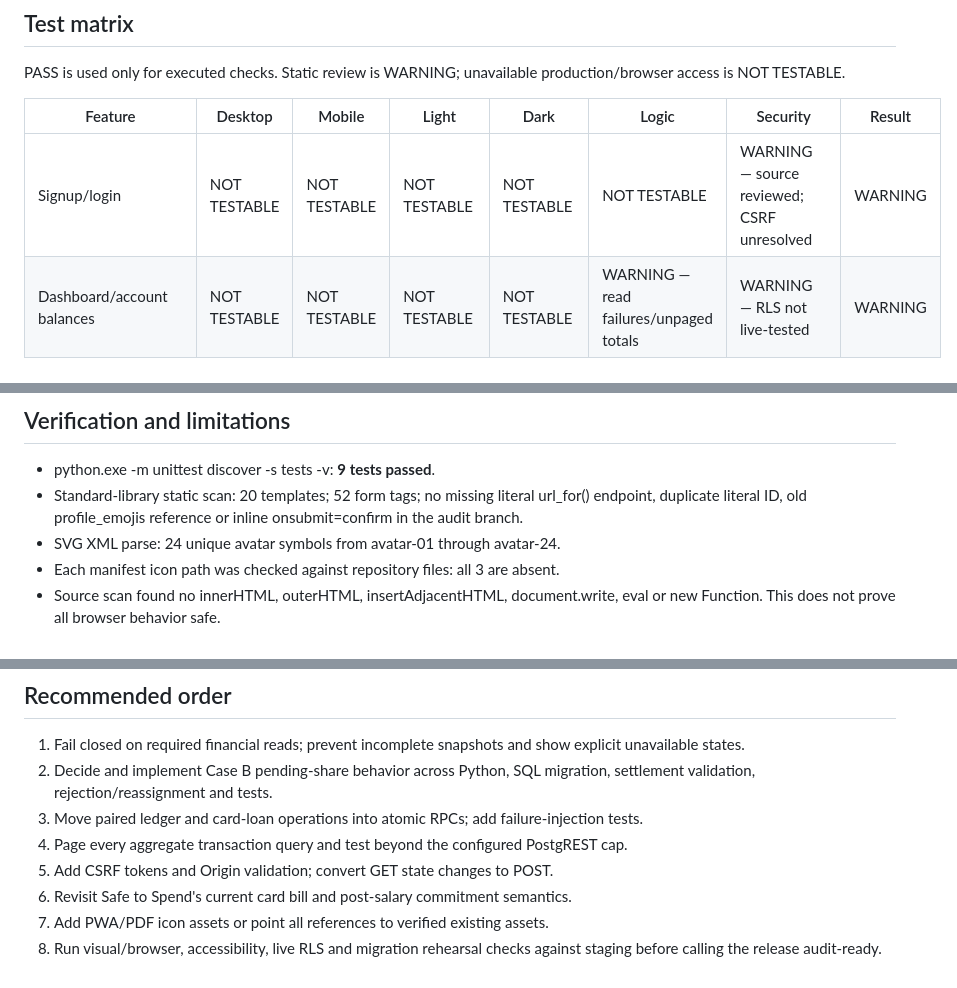
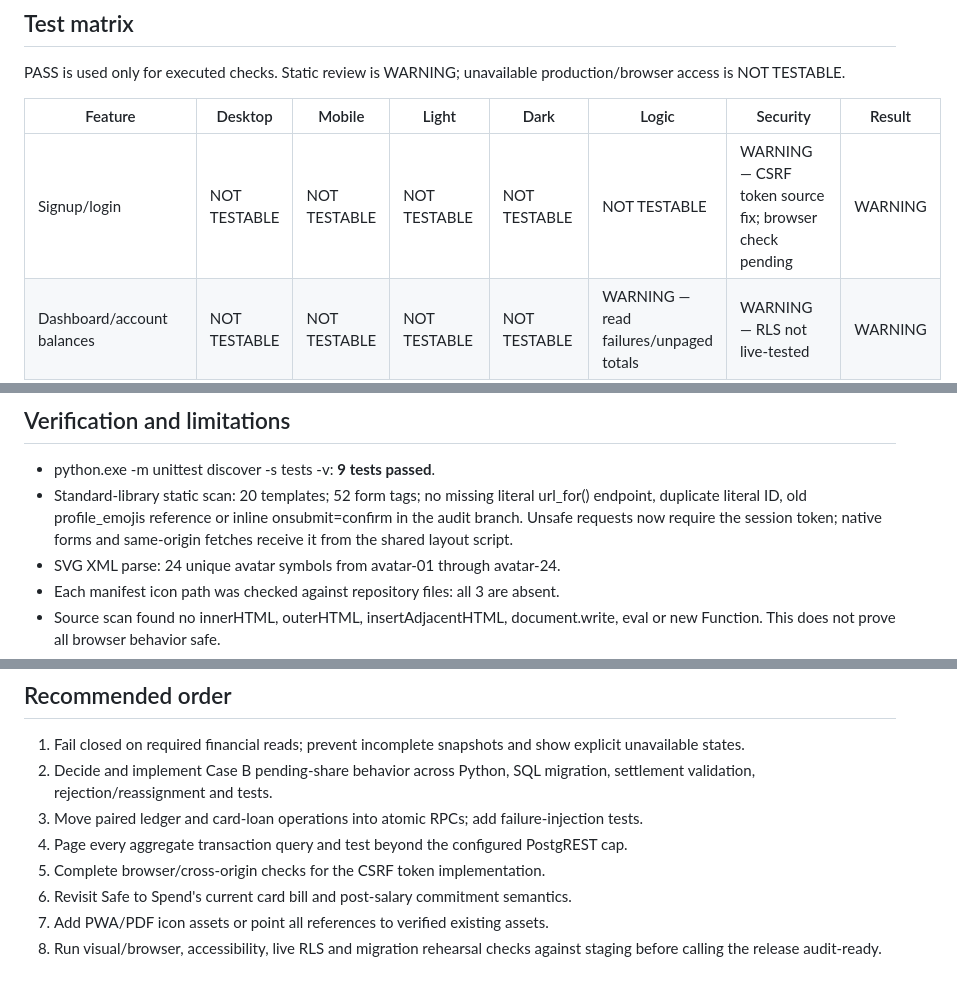
Before and after one commit to Hraone/minto, a Markdown page: CODE_REVIEW_REPORT.md, 3 parts joined by grey strips. GitHub-like rendering.

```diff
--- a/CODE_REVIEW_REPORT.md
+++ b/CODE_REVIEW_REPORT.md
@@ -227,7 +227,7 @@ PASS is used only for executed checks. Static review is WARNING; unavailable pro
 
 | Feature | Desktop | Mobile | Light | Dark | Logic | Security | Result |
 |---|---|---|---|---|---|---|---|
-| Signup/login | NOT TESTABLE | NOT TESTABLE | NOT TESTABLE | NOT TESTABLE | NOT TESTABLE | WARNING — source reviewed; CSRF unresolved | WARNING |
+| Signup/login | NOT TESTABLE | NOT TESTABLE | NOT TESTABLE | NOT TESTABLE | NOT TESTABLE | WARNING — CSRF token source fix; browser check pending | WARNING |
 | Dashboard/account balances | NOT TESTABLE | NOT TESTABLE | NOT TESTABLE | NOT TESTABLE | WARNING — read failures/unpaged totals | WARNING — RLS not live-tested | WARNING |
 | Safe to Spend | NOT TESTABLE | NOT TESTABLE | NOT TESTABLE | NOT TESTABLE | WARNING — current-month formula; card/salary gaps | WARNING — failed reads can be empty | WARNING |
 | Net Worth/snapshots | NOT TESTABLE | NOT TESTABLE | NOT TESTABLE | NOT TESTABLE | FAIL — incomplete snapshot may be persisted | WARNING — service-role path source-reviewed | FAIL |
@@ -246,7 +246,7 @@ PASS is used only for executed checks. Static review is WARNING; unavailable pro
 ## Verification and limitations
 
 - python.exe -m unittest discover -s tests -v: **9 tests passed**.
-- Standard-library static scan: 20 templates; 52 form tags; no missing literal url_for() endpoint, duplicate literal ID, old profile_emojis reference or inline onsubmit=confirm in the audit branch.
+- Standard-library static scan: 20 templates; 52 form tags; no missing literal url_for() endpoint, duplicate literal ID, old profile_emojis reference or inline onsubmit=confirm in the audit branch. Unsafe requests now require the session token; native forms and same-origin fetches receive it from the shared layout script.
 - SVG XML parse: 24 unique avatar symbols from avatar-01 through avatar-24.
 - Each manifest icon path was checked against repository files: all 3 are absent.
 - Source scan found no innerHTML, outerHTML, insertAdjacentHTML, document.write, eval or new Function. This does not prove all browser behavior safe.
@@ -259,7 +259,7 @@ PASS is used only for executed checks. Static review is WARNING; unavailable pro
 2. Decide and implement Case B pending-share behavior across Python, SQL migration, settlement validation, rejection/reassignment and tests.
 3. Move paired ledger and card-loan operations into atomic RPCs; add failure-injection tests.
 4. Page every aggregate transaction query and test beyond the configured PostgREST cap.
-5. Add CSRF tokens and Origin validation; convert GET state changes to POST.
+5. Complete browser/cross-origin checks for the CSRF token implementation.
 6. Revisit Safe to Spend's current card bill and post-salary commitment semantics.
 7. Add PWA/PDF icon assets or point all references to verified existing assets.
 8. Run visual/browser, accessibility, live RLS and migration rehearsal checks against staging before calling the release audit-ready.
```
Also changed, not shown: other parts of CODE_REVIEW_REPORT.md (+5 -5 lines).
